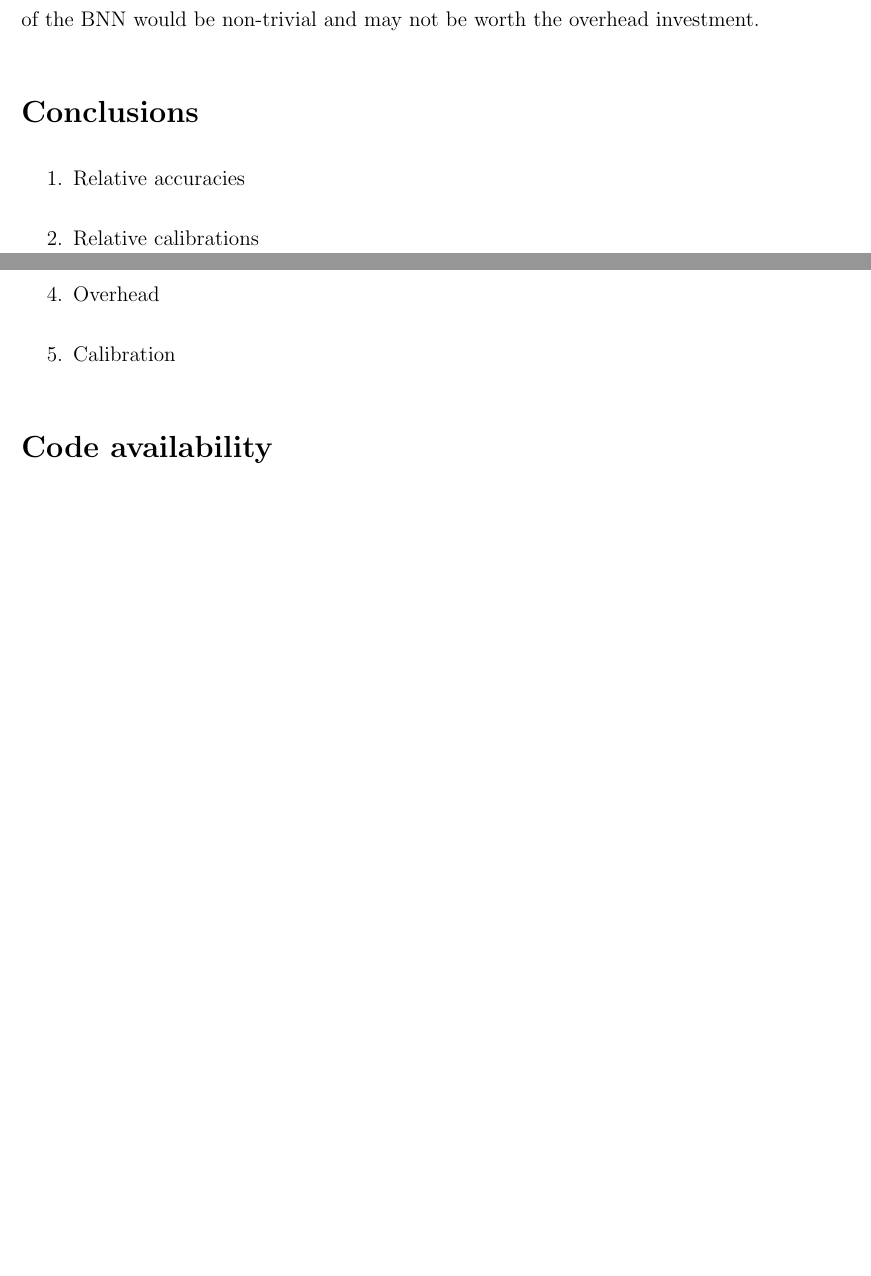
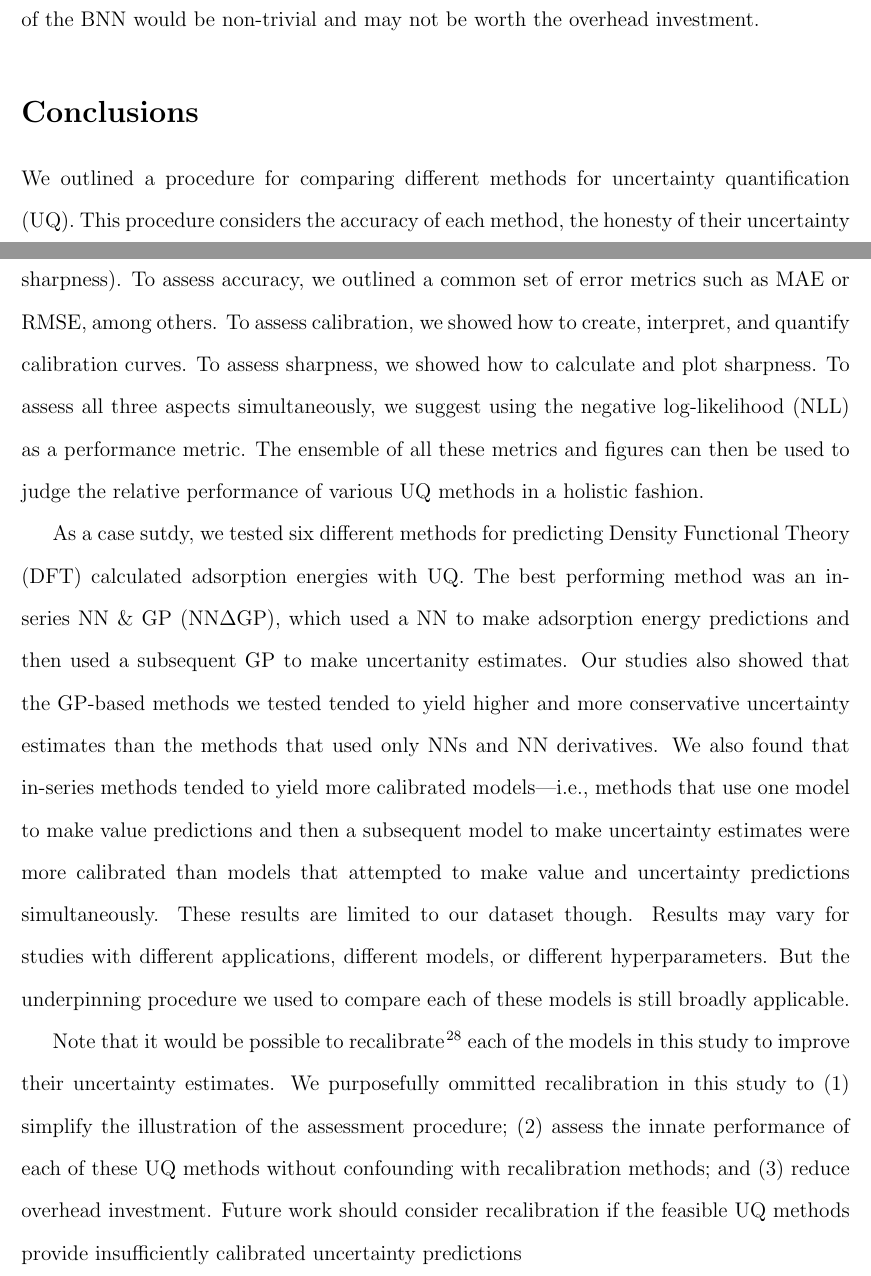
Before and after one commit to ulissigroup/uncertainty_benchmarking, a LaTeX paper (paper/uncertainty_benchmarking.tex): two parts of pages 17 and 18 of 22 before the commit and two parts of pages 17 and 18 of 23 after it, joined at a grey line, cut so that both start at the same text, the shorter picture padded with empty space. Compiled offline with pdfLaTeX.

Commit message:
Finish first draft of conclusions

```diff
--- a/paper/uncertainty_benchmarking.tex
+++ b/paper/uncertainty_benchmarking.tex
@@ -512,13 +512,25 @@ It follows that further optimization of the \gls{BNN} would be non-trivial and m
 
 \section{Conclusions}
 
-\begin{enumerate}
-    \item{Relative accuracies}
-    \item{Relative calibrations}
-    \item{Relative sharpnesses}
-    \item{Overhead}
-    \item{Calibration}
-\end{enumerate}
+We outlined a procedure for comparing different methods for \glsentryfull{UQ}.
+This procedure considers the accuracy of each method, the honesty of their uncertainty estimates (i.e., their calibration), and the size of their uncertainty estimates (i.e., their sharpness).
+To assess accuracy, we outlined a common set of error metrics such as \gls{MAE} or \gls{RMSE}, among others.
+To assess calibration, we showed how to create, interpret, and quantify calibration curves.
+To assess sharpness, we showed how to calculate and plot sharpness.
+To assess all three aspects simultaneously, we suggest using the \glsentryfull{NLL} as a performance metric.
+The ensemble of all these metrics and figures can then be used to judge the relative performance of various UQ methods in a holistic fashion.
+
+As a case sutdy, we tested six different methods for predicting \glsentryfull{DFT} calculated adsorption energies with \gls{UQ}.
+The best performing method was an \glsentryfull{dGP}, which used a \gls{NN} to make adsorption energy predictions and then used a subsequent \gls{GP} to make uncertanity estimates.
+Our studies also showed that the \gls{GP}-based methods we tested tended to yield higher and more conservative uncertainty estimates than the methods that used only \gls{NN}s and \gls{NN} derivatives.
+We also found that in-series methods tended to yield more calibrated models---i.e., methods that use one model to make value predictions and then a subsequent model to make uncertainty estimates were more calibrated than models that attempted to make value and uncertainty predictions simultaneously.
+These results are limited to our dataset though.
+Results may vary for studies with different applications, different models, or different hyperparameters.
+But the underpinning procedure we used to compare each of these models is still broadly applicable.
+
+Note that it would be possible to recalibrate\cite{Kuleshov2018} each of the models in this study to improve their uncertainty estimates.
+We purposefully ommitted recalibration in this study to (1) simplify the illustration of the assessment procedure; (2) assess the innate performance of each of these UQ methods without confounding with recalibration methods; and (3) reduce overhead investment.
+Future work should consider recalibration if the feasible UQ methods provide insufficiently calibrated uncertainty predictions
 
 
 %%%%%%%%%%%%%%%%%%%% Misc %%%%%%%%%%%%%%%%%%%%
```
Also changed, not shown: paper/uncertainty_benchmarking.pdf, paper/uncertainty_benchmarking.tex (2 more changed lines).
